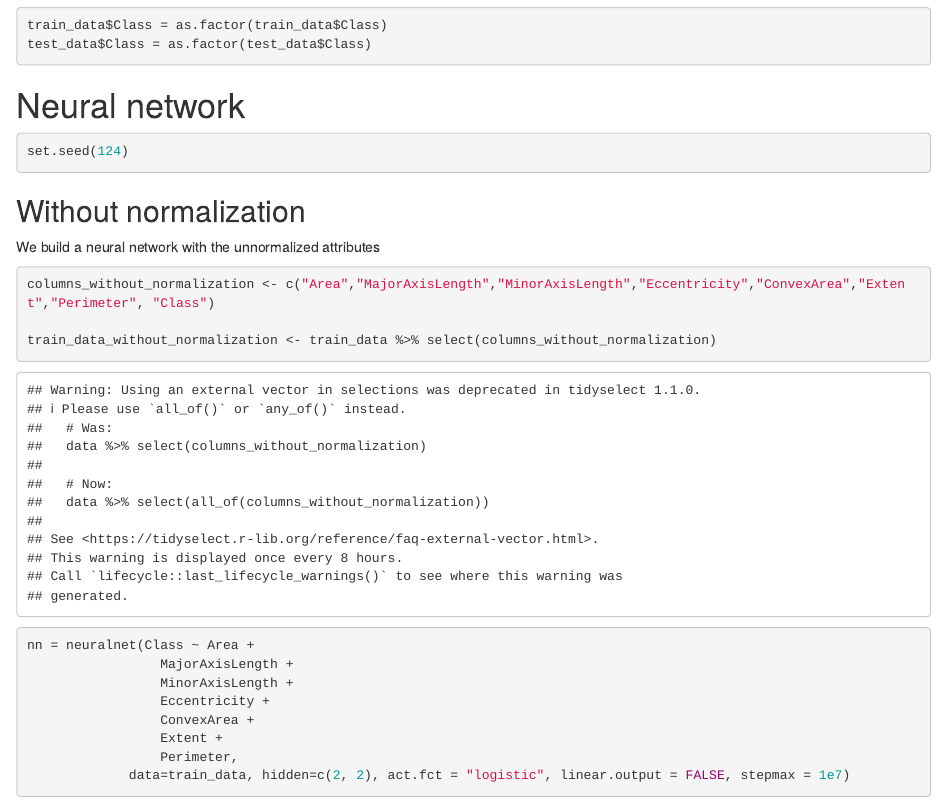
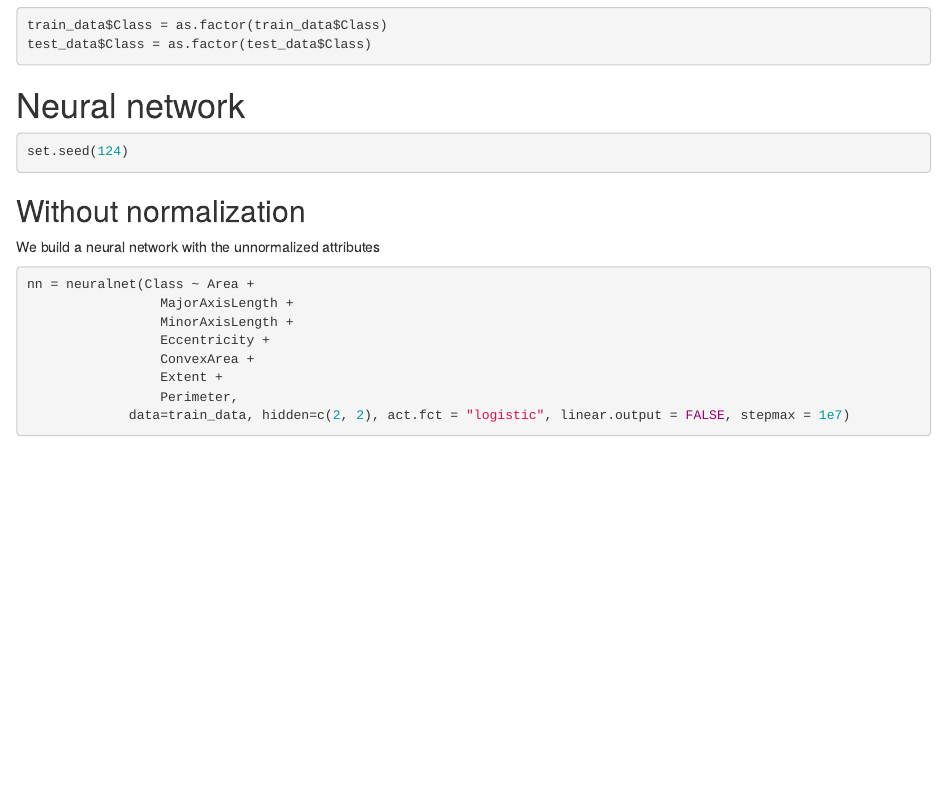
Before and after one commit to NoahRz/Projektarbeit, an R Markdown document (Neural_Network.Rmd): the page in a window 1100 px wide, from 610 px down. Rendered offline with R 4.5, knitr and Pandoc, with nearby package versions; some code elsewhere in the file could not run offline.

Commit message:
Add files via upload

````diff
--- a/Neural_Network.Rmd
+++ b/Neural_Network.Rmd
@@ -31,11 +31,6 @@ set.seed(124)
 
 ## Without normalization
 We build a neural network with the unnormalized attributes
-```{r}
-columns_without_normalization <- c("Area","MajorAxisLength","MinorAxisLength","Eccentricity","ConvexArea","Extent","Perimeter", "Class")
-
-train_data_without_normalization <- train_data %>% select(columns_without_normalization)
-```
 
 
 ```{r}
````
